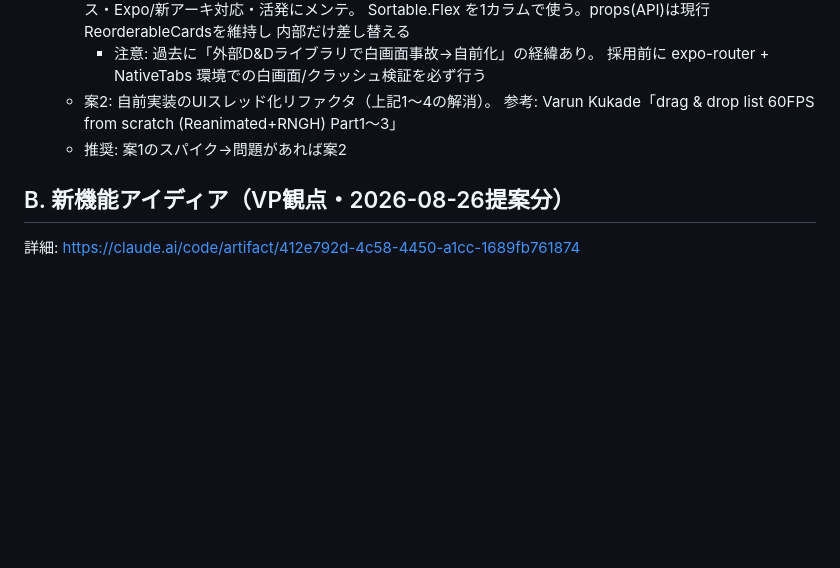
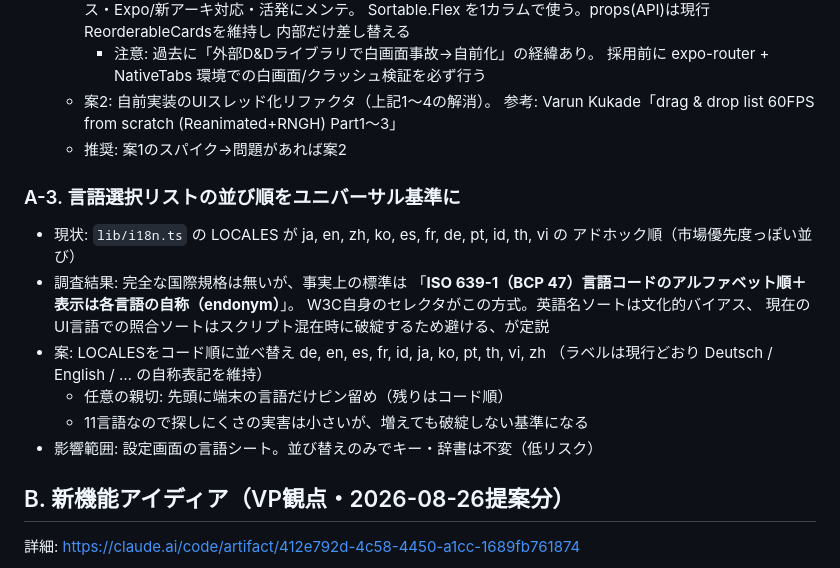
Before and after one commit to KumataEitaro/Body-log-App, a Markdown page: docs/BACKLOG.md, the part around the change. Drawn GitHub-style; blank space fills up the shorter version.

Commit message:
docs: BACKLOG.mdに言語選択の並び順(A-3)を追加
Co-Authored-By: Claude Fable 5 <noreply@anthropic.com>

```diff
--- a/docs/BACKLOG.md
+++ b/docs/BACKLOG.md
@@ -46,6 +46,20 @@
     参考: Varun Kukade「drag & drop list 60FPS from scratch (Reanimated+RNGH) Part1〜3」
   - 推奨: 案1のスパイク→問題があれば案2
 
+### A-3. 言語選択リストの並び順をユニバーサル基準に
+- 現状: `lib/i18n.ts` の LOCALES が ja, en, zh, ko, es, fr, de, pt, id, th, vi の
+  アドホック順（市場優先度っぽい並び）
+- 調査結果: 完全な国際規格は無いが、事実上の標準は
+  「**ISO 639-1（BCP 47）言語コードのアルファベット順＋表示は各言語の自称（endonym）**」。
+  W3C自身のセレクタがこの方式。英語名ソートは文化的バイアス、
+  現在のUI言語での照合ソートはスクリプト混在時に破綻するため避ける、が定説
+- 案: LOCALESをコード順に並べ替え
+  de, en, es, fr, id, ja, ko, pt, th, vi, zh
+  （ラベルは現行どおり Deutsch / English / … の自称表記を維持）
+  - 任意の親切: 先頭に端末の言語だけピン留め（残りはコード順）
+  - 11言語なので探しにくさの実害は小さいが、増えても破綻しない基準になる
+- 影響範囲: 設定画面の言語シート。並び替えのみでキー・辞書は不変（低リスク）
+
 ## B. 新機能アイディア（VP観点・2026-08-26提案分）
 
 詳細: https://claude.ai/code/artifact/412e792d-4c58-4450-a1cc-1689fb761874
```
